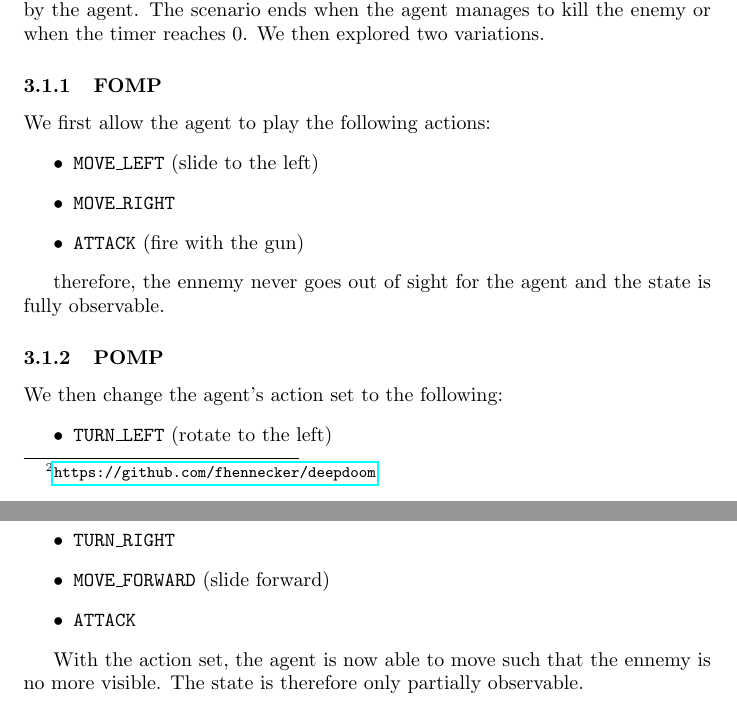
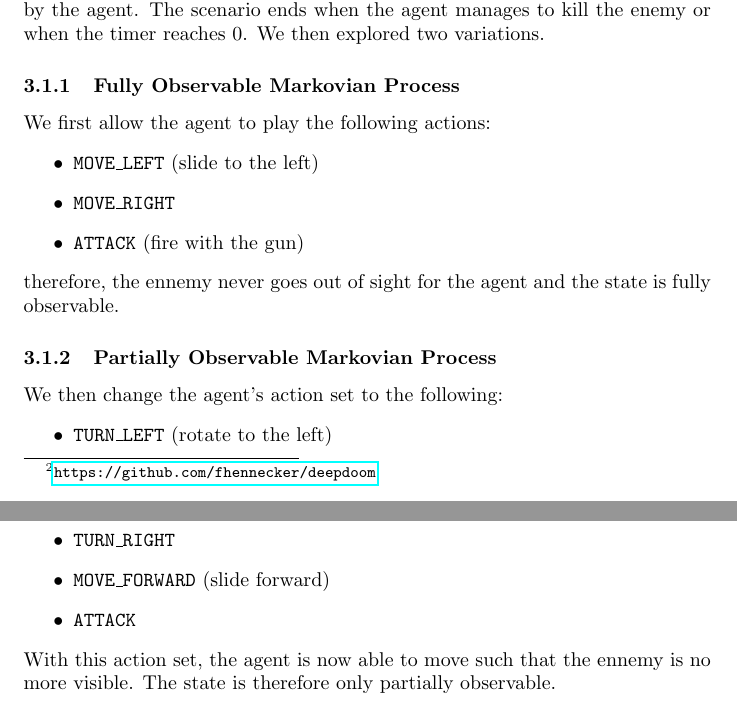
Before and after one commit to fhennecker/deepdoom, a LaTeX paper (report/report.tex): two parts of pages 6 and 7 of 10, joined at a grey line, cut so that both start at the same text. Compiled offline with pdfLaTeX; a LaTeX package or settings file that is missing is left out.

Commit message:
[add] (PF)OMP acronym expansion

```diff
--- a/report/report.tex
+++ b/report/report.tex
@@ -245,25 +245,25 @@ enemy in front of and visible by the agent. The scenario ends when the agent
 manages to kill the enemy or when the timer reaches 0. We then explored two
 variations.
 
-\subsubsection{FOMP} We first allow the agent to play the following actions:
+\subsubsection{Fully Observable Markovian Process}
+We first allow the agent to play the following actions:
 \begin{itemize}
   \item \texttt{MOVE\_LEFT} (slide to the left)
   \item \texttt{MOVE\_RIGHT}
   \item \texttt{ATTACK} (fire with the gun)
 \end{itemize}
-
 therefore, the ennemy never goes out of sight for the agent and the state is
 fully observable.
 
-\subsubsection{POMP} We then change the agent's action set to the following:
+\subsubsection{Partially Observable Markovian Process}
+We then change the agent's action set to the following:
 \begin{itemize}
   \item \texttt{TURN\_LEFT} (rotate to the left)
   \item \texttt{TURN\_RIGHT}
   \item \texttt{MOVE\_FORWARD} (slide forward)
   \item \texttt{ATTACK}
 \end{itemize}
-
-With the action set, the agent is now able to move such that the ennemy is no
+With this action set, the agent is now able to move such that the ennemy is no
 more visible. The state is therefore only partially observable.
 
 % Notes:
```
